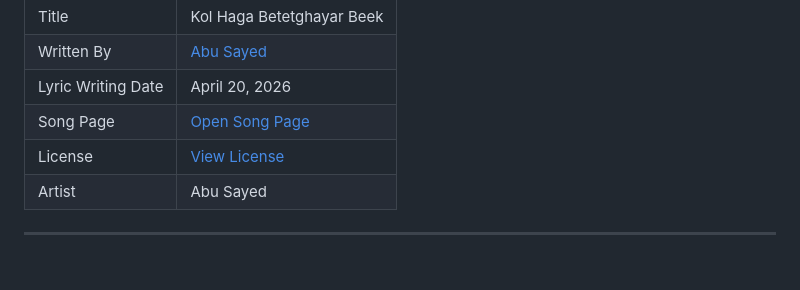
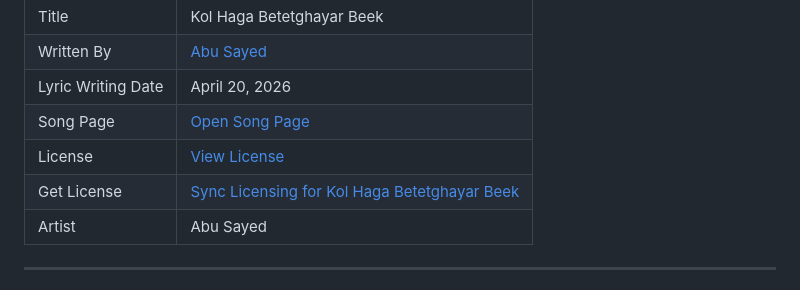
Before and after one commit to ImAbuSayed/kol-haga-betetghayar-beek, a Markdown page: README.md, the part around the change. Rendered like a GitHub page.

Commit message:
docs: update public README

```diff
--- a/README.md
+++ b/README.md
@@ -13,6 +13,7 @@
 | Lyric Writing Date | April 20, 2026 |
 | Song Page | [Open Song Page](https://imabusayed.github.io/kol-haga-betetghayar-beek/) |
 | License | [View License](./LICENSE.md) |
+| Get License | [Sync Licensing for Kol Haga Betetghayar Beek](https://music.abusayed.com.bd/Licensing/) |
 | Artist | Abu Sayed |
 
 ---
```
